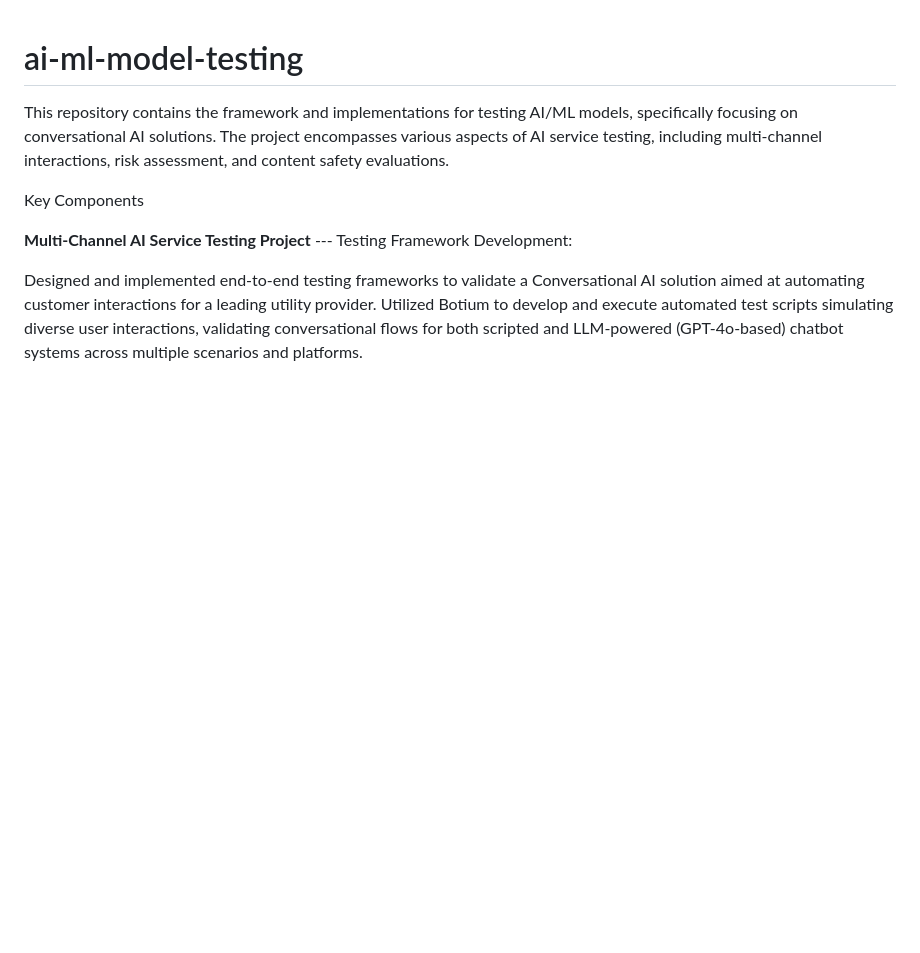
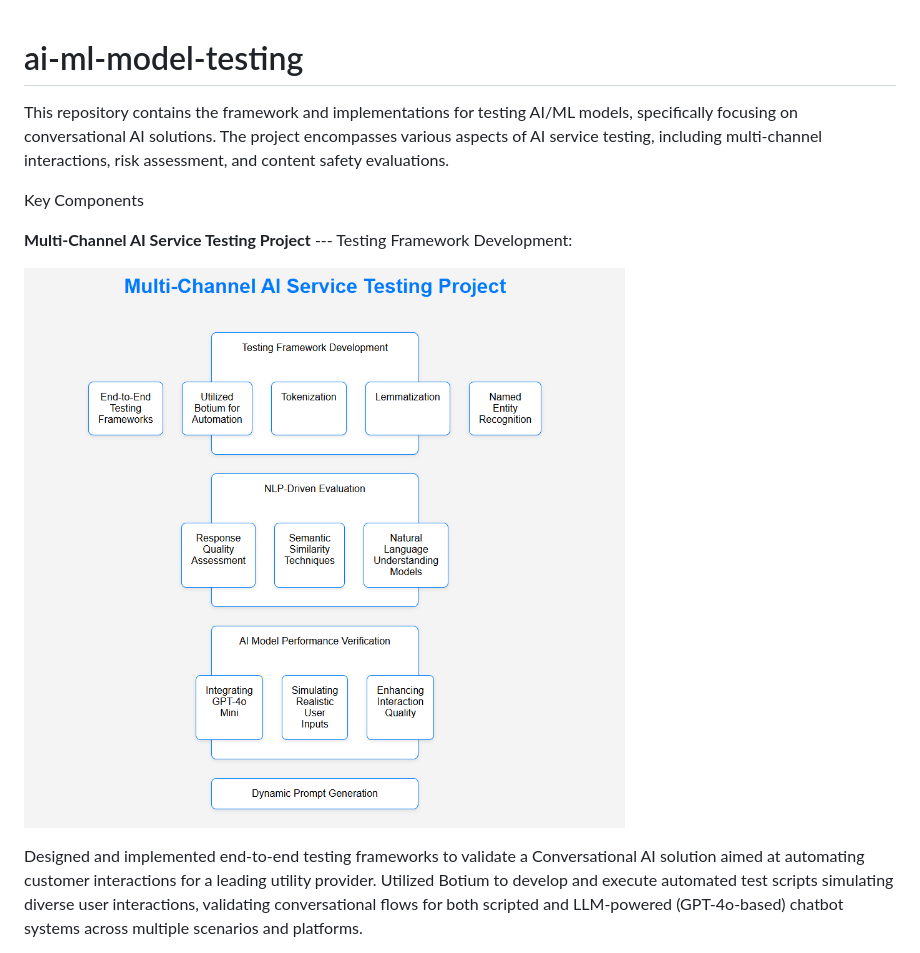
Before and after one commit to krishsabu/ai-ml-model-testing, a Markdown page: README.md, the part around the change. Rendered like a GitHub page; blank space fills up the shorter version.

```diff
--- a/README.md
+++ b/README.md
@@ -7,6 +7,7 @@ Key Components
 **Multi-Channel AI Service Testing Project**
 --- Testing Framework Development:
 
+![Multi-Channel AI Service Testing Project](multi-channel-ai-testing.png)
 
 Designed and implemented end-to-end testing frameworks to validate a Conversational AI solution aimed at automating customer interactions for a leading utility provider.
 Utilized Botium to develop and execute automated test scripts simulating diverse user interactions, validating conversational flows for both scripted and LLM-powered (GPT-4o-based) chatbot systems across multiple scenarios and platforms.
```
